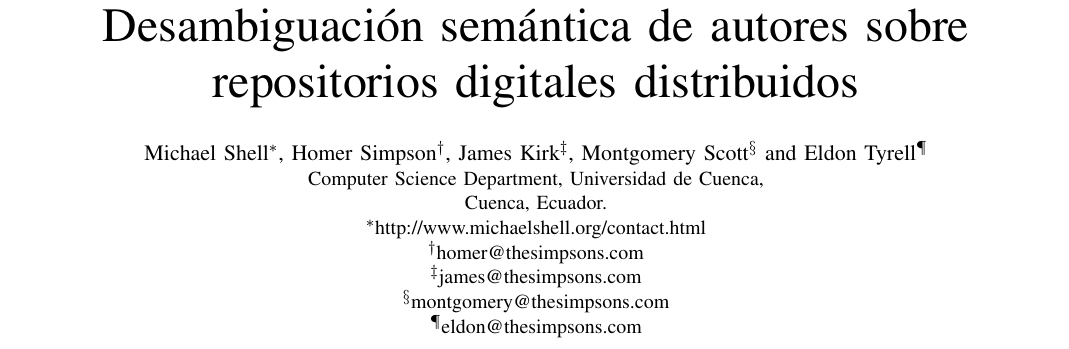
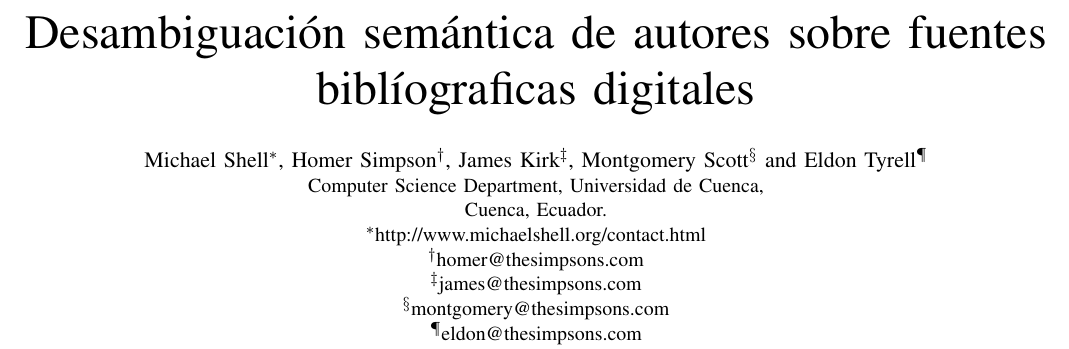
Before and after one commit to joseluis829/disambiguate-names, a LaTeX paper (publicacion.tex): part of page 1 of 8, cut so that both start at the same text. Compiled offline with pdfLaTeX.

Commit message:
Change title

```diff
--- a/publicacion.tex
+++ b/publicacion.tex
@@ -160,7 +160,7 @@
 %
 % paper title
 % can use linebreaks \\ within to get better formatting as desired
-\title{Desambiguación semántica de autores sobre repositorios digitales distribuidos}
+\title{Desambiguación semántica de autores sobre fuentes biblíograficas digitales}
 
 % for over three affiliations, or if they all won't fit within the width
 % of the page, use this alternative format:
```
Also changed, not shown: publicacion.pdf, publicacion.tex (2 more changed lines).
